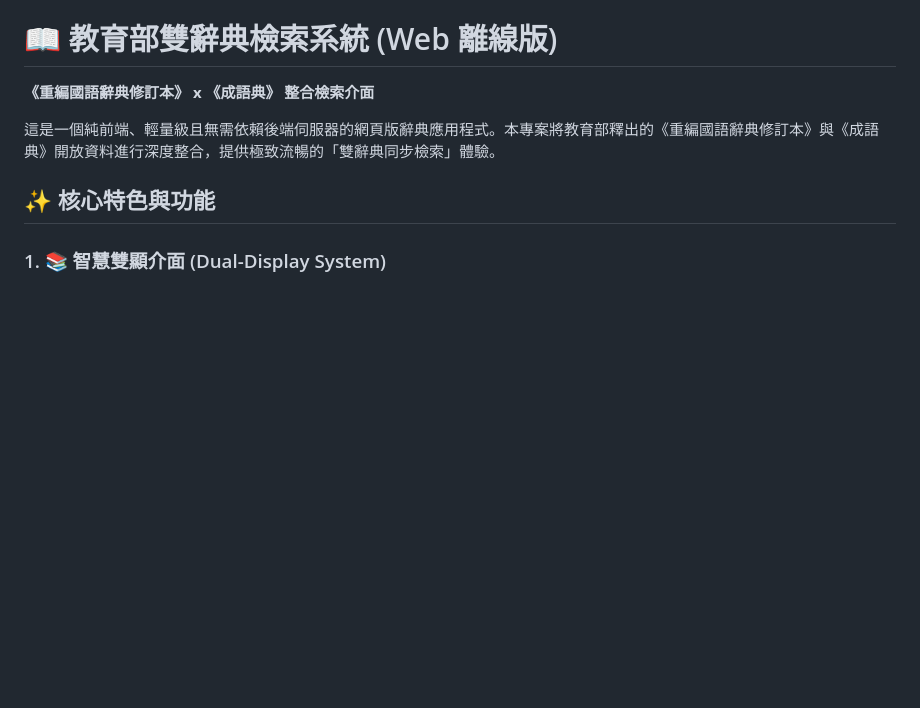
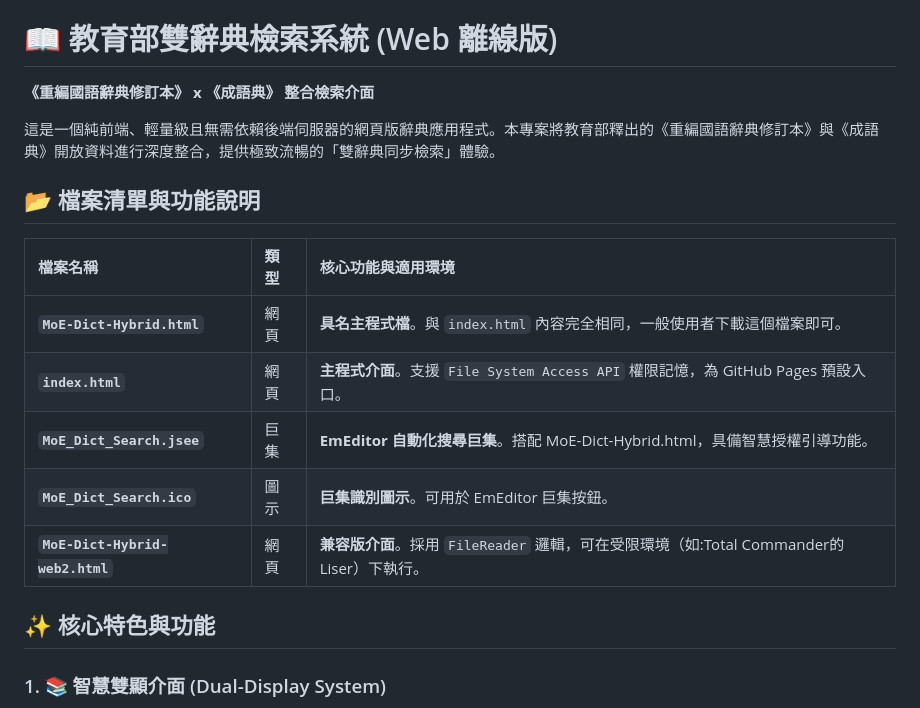
Before and after one commit to skyuns/MoE-Dict-Hybrid, a Markdown page: README.md, the part around the change. Drawn GitHub-style; blank space fills up the shorter version.

```diff
--- a/README.md
+++ b/README.md
@@ -5,6 +5,16 @@
 **《重編國語辭典修訂本》 x 《成語典》 整合檢索介面**
 
 這是一個純前端、輕量級且無需依賴後端伺服器的網頁版辭典應用程式。本專案將教育部釋出的《重編國語辭典修訂本》與《成語典》開放資料進行深度整合，提供極致流暢的「雙辭典同步檢索」體驗。
+
+## 📂 檔案清單與功能說明
+
+| 檔案名稱 | 類型 | 核心功能與適用環境 |
+| :--- | :--- | :--- |
+| **`MoE-Dict-Hybrid.html`** | 網頁 | **具名主程式檔**。與 `index.html` 內容完全相同，一般使用者下載這個檔案即可。 |
+| **`index.html`** | 網頁 | **主程式介面**。支援 `File System Access API` 權限記憶，為 GitHub Pages 預設入口。 |
+| **`MoE_Dict_Search.jsee`** | 巨集 | **EmEditor 自動化搜尋巨集**。搭配 MoE-Dict-Hybrid.html，具備智慧授權引導功能。 |
+| **`MoE_Dict_Search.ico`** | 圖示 | **巨集識別圖示**。可用於 EmEditor 巨集按鈕。 |
+| **`MoE-Dict-Hybrid-web2.html`** | 網頁 | **兼容版介面**。採用 `FileReader` 邏輯，可在受限環境（如:Total Commander的Liser）下執行。 |
 
 ## ✨ 核心特色與功能
 
```
